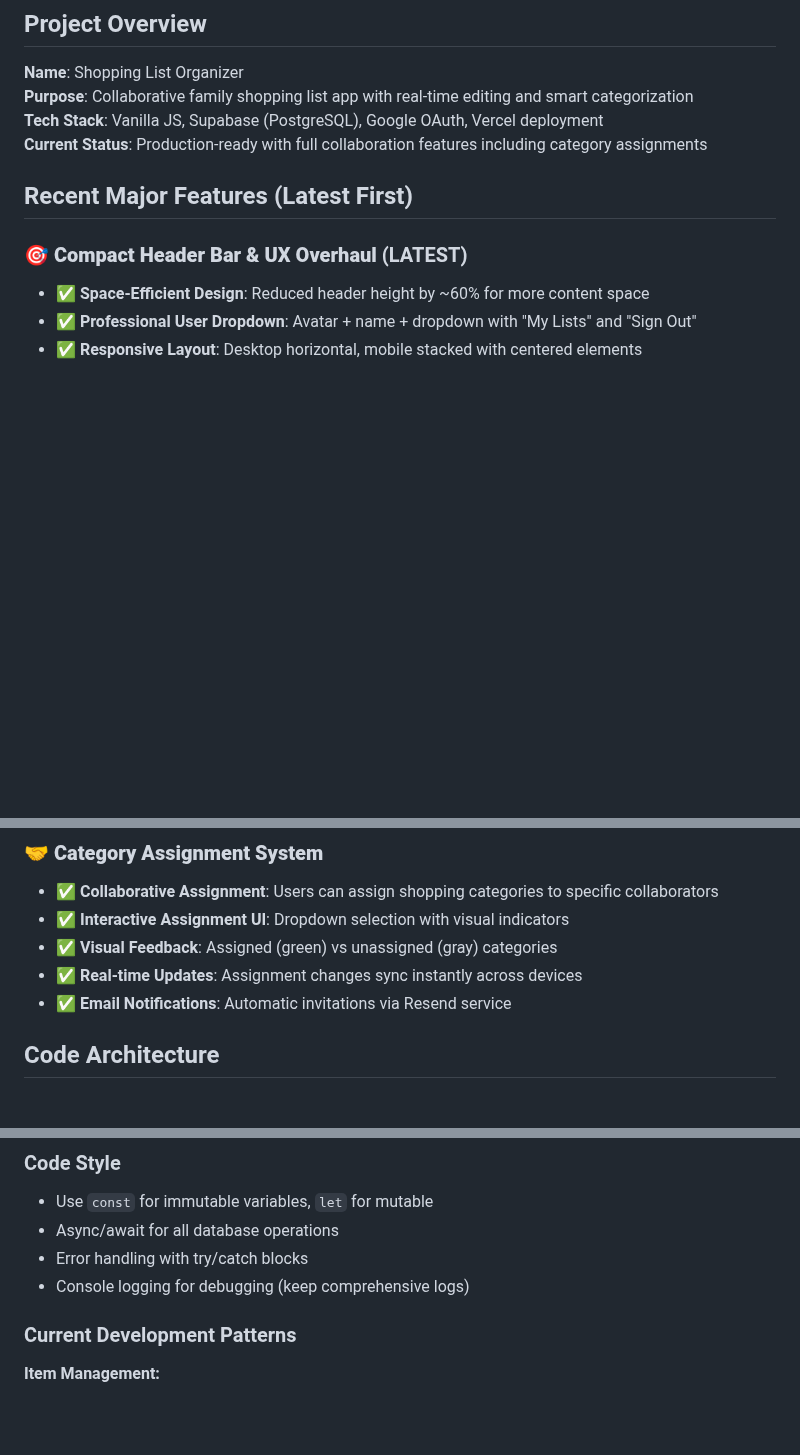
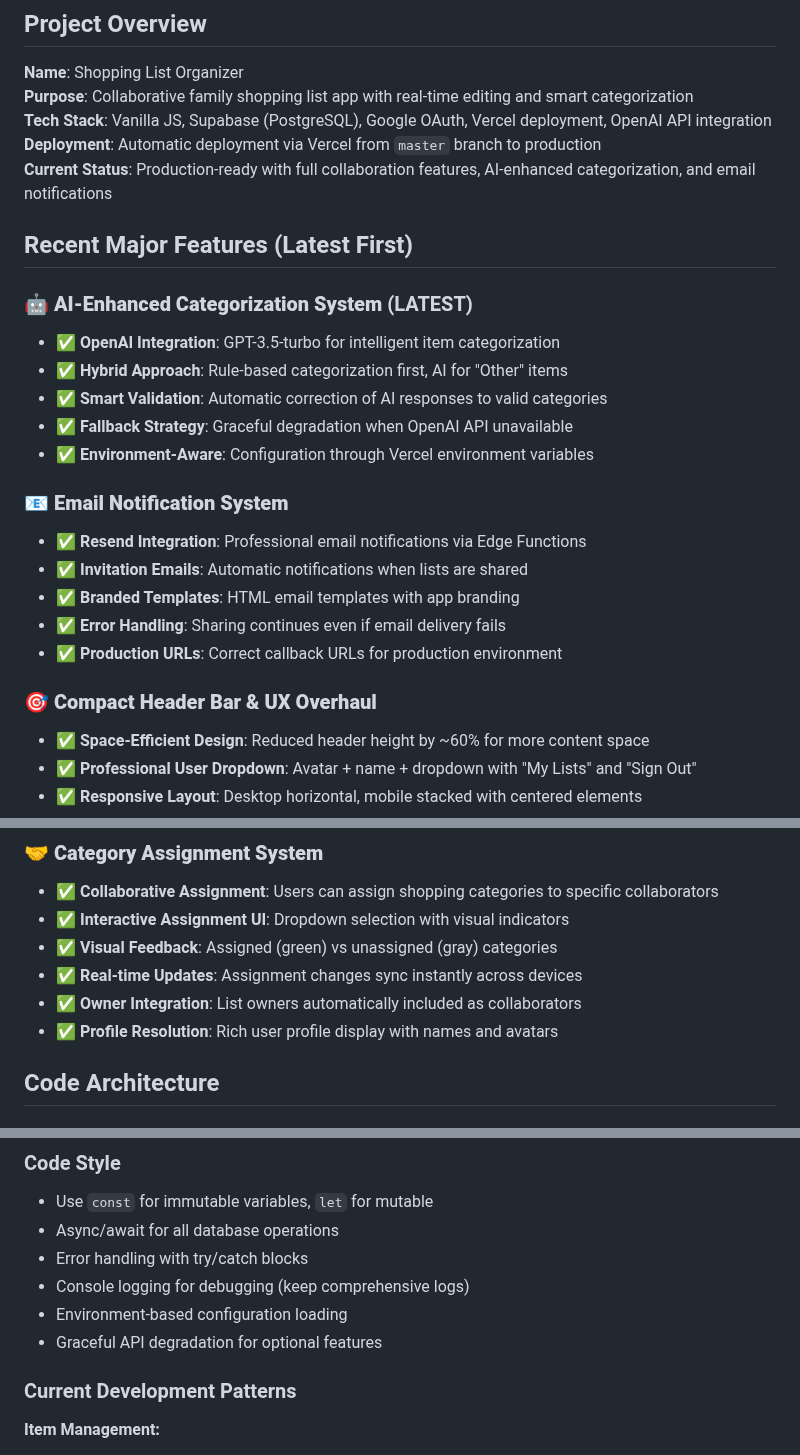
Before and after one commit to TomerIN1/ShoppingOrganizer, a Markdown page: CLAUDE.md, 3 parts joined by grey strips. GitHub-like rendering; blank space fills up the shorter version.

```diff
--- a/CLAUDE.md
+++ b/CLAUDE.md
@@ -3,12 +3,27 @@
 ## Project Overview
 **Name**: Shopping List Organizer
 **Purpose**: Collaborative family shopping list app with real-time editing and smart categorization
-**Tech Stack**: Vanilla JS, Supabase (PostgreSQL), Google OAuth, Vercel deployment
-**Current Status**: Production-ready with full collaboration features including category assignments
+**Tech Stack**: Vanilla JS, Supabase (PostgreSQL), Google OAuth, Vercel deployment, OpenAI API integration
+**Deployment**: Automatic deployment via Vercel from `master` branch to production
+**Current Status**: Production-ready with full collaboration features, AI-enhanced categorization, and email notifications
 
 ## Recent Major Features (Latest First)
 
-### 🎯 **Compact Header Bar & UX Overhaul** (LATEST)
+### 🤖 **AI-Enhanced Categorization System** (LATEST)
+- ✅ **OpenAI Integration**: GPT-3.5-turbo for intelligent item categorization
+- ✅ **Hybrid Approach**: Rule-based categorization first, AI for "Other" items
+- ✅ **Smart Validation**: Automatic correction of AI responses to valid categories
+- ✅ **Fallback Strategy**: Graceful degradation when OpenAI API unavailable
+- ✅ **Environment-Aware**: Configuration through Vercel environment variables
+
+### 📧 **Email Notification System**
+- ✅ **Resend Integration**: Professional email notifications via Edge Functions
+- ✅ **Invitation Emails**: Automatic notifications when lists are shared
+- ✅ **Branded Templates**: HTML email templates with app branding
+- ✅ **Error Handling**: Sharing continues even if email delivery fails
+- ✅ **Production URLs**: Correct callback URLs for production environment
+
+### 🎯 **Compact Header Bar & UX Overhaul**
 - ✅ **Space-Efficient Design**: Reduced header height by ~60% for more content space
 - ✅ **Professional User Dropdown**: Avatar + name + dropdown with "My Lists" and "Sign Out"
 - ✅ **Responsive Layout**: Desktop horizontal, mobile stacked with centered elements
@@ -33,7 +48,8 @@
 - ✅ **Interactive Assignment UI**: Dropdown selection with visual indicators
 - ✅ **Visual Feedback**: Assigned (green) vs unassigned (gray) categories
 - ✅ **Real-time Updates**: Assignment changes sync instantly across devices
-- ✅ **Email Notifications**: Automatic invitations via Resend service
+- ✅ **Owner Integration**: List owners automatically included as collaborators
+- ✅ **Profile Resolution**: Rich user profile display with names and avatars
 
 ## Code Architecture
 
@@ -140,6 +159,8 @@
 - Async/await for all database operations
 - Error handling with try/catch blocks
 - Console logging for debugging (keep comprehensive logs)
+- Environment-based configuration loading
+- Graceful API degradation for optional features
 
 ### Current Development Patterns
 
```
Also changed, not shown: other parts of CLAUDE.md (+82 -21 lines).
